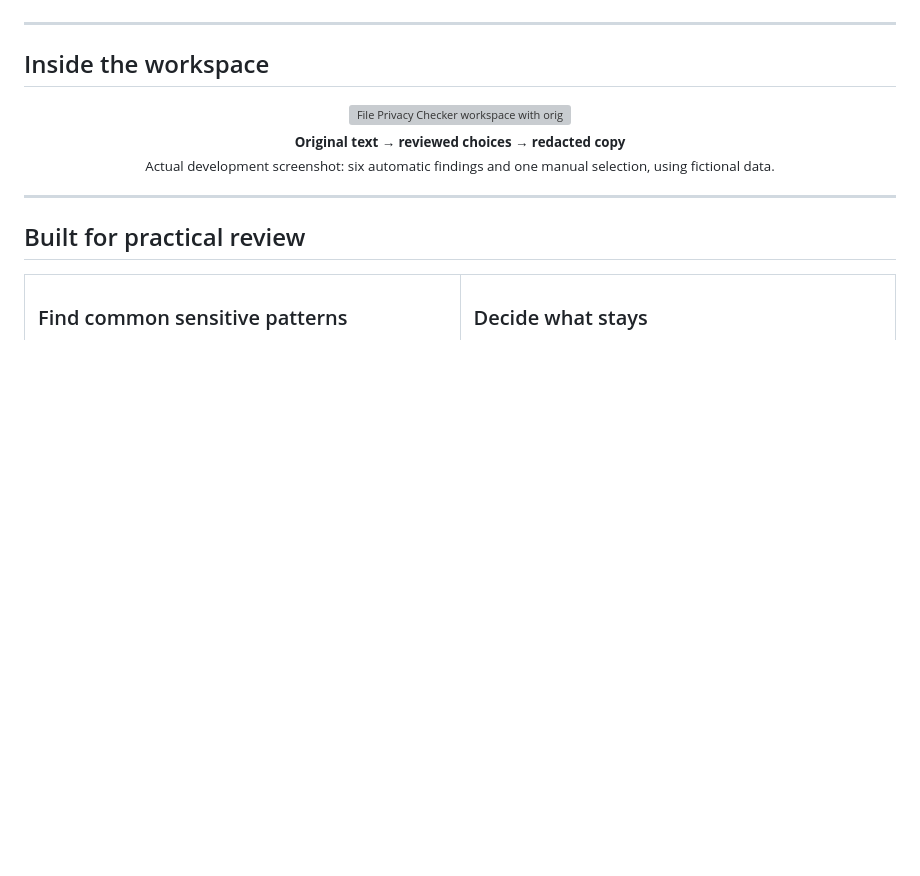
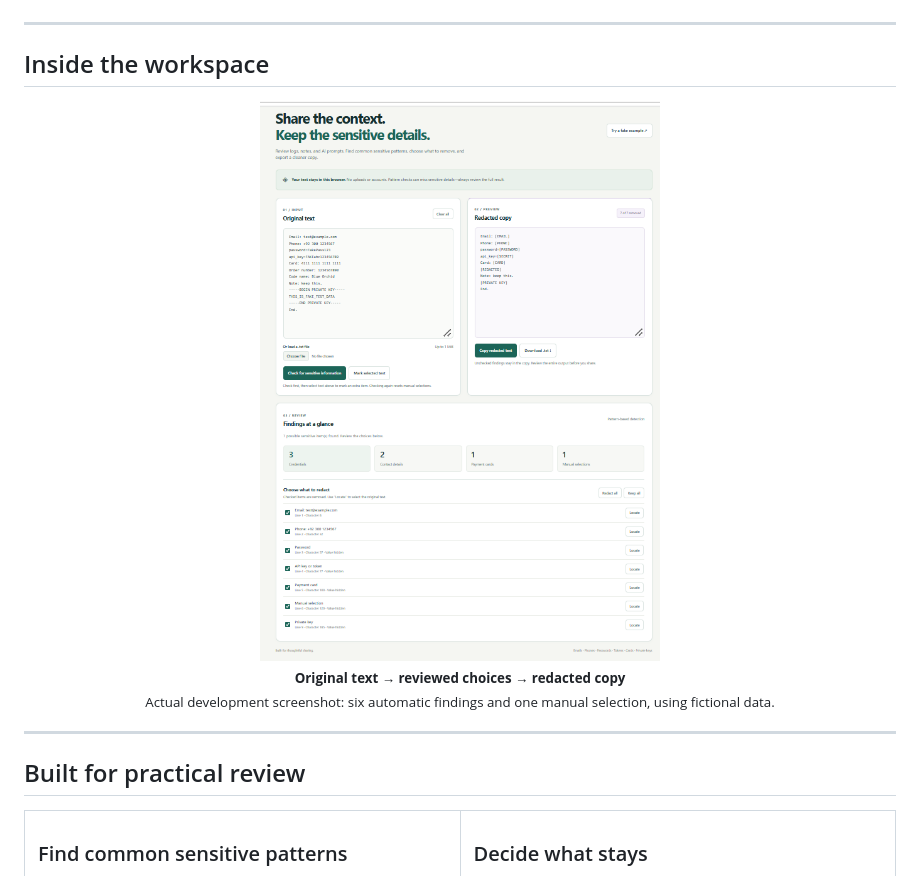
Before and after one commit to lubaba1513-pixel/file-privacy-checker, a Markdown page: README.md, the part around the change. Drawn GitHub-style; blank space fills up the shorter version; grey boxes are pictures that could not be loaded.

```diff
--- a/README.md
+++ b/README.md
@@ -40,7 +40,7 @@ A useful troubleshooting log can also contain a password. An AI prompt can inclu
 
 <div align="center">
 
-<img src="https://github.com/lubaba1513-pixel/file-privacy-checker/blob/main/assests/workspace.png?raw=true" width="100%" alt="File Privacy Checker workspace with original input, a redacted preview, category counts, and seven reviewed findings using fictional data" />
+<img src="https://github.com/lubaba1513-pixel/file-privacy-checker/blob/main/assets/workspace.png?raw=true" width="100%" alt="File Privacy Checker workspace with original input, a redacted preview, category counts, and seven reviewed findings using fictional data" />
 
 <sub><strong>Original text &rarr; reviewed choices &rarr; redacted copy</strong><br/>Actual development screenshot: six automatic findings and one manual selection, using fictional data.</sub>
 
```
